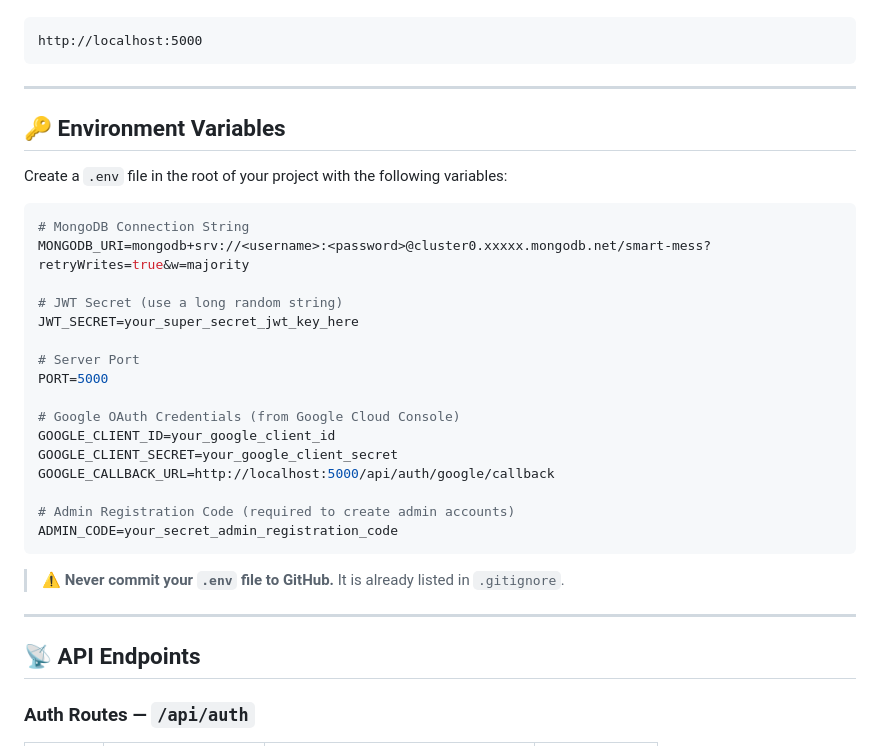
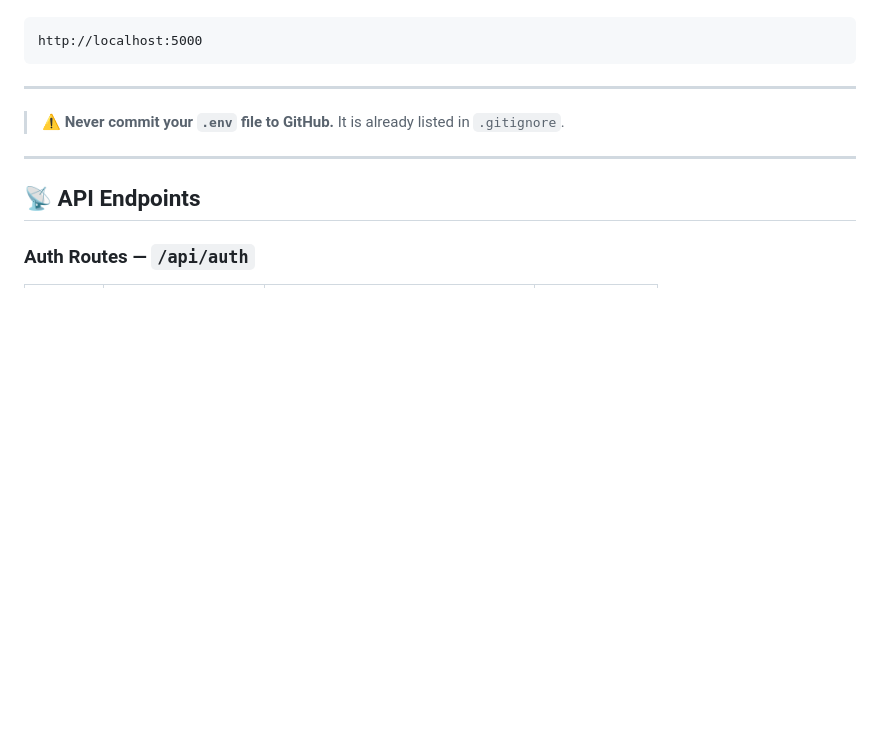
Before and after one commit to aayushsharma799/Smart-Mess-Management, a Markdown page: README.md, the part around the change. Drawn GitHub-style; blank space fills up the shorter version.

Commit message:
Remove environment variables section from README
Removed environment variables section from README.

````diff
--- a/README.md
+++ b/README.md
@@ -144,28 +144,7 @@ http://localhost:5000
 
 ---
 
-## 🔑 Environment Variables
 
-Create a `.env` file in the root of your project with the following variables:
-
-```env
-# MongoDB Connection String
-MONGODB_URI=mongodb+srv://<username>:<password>@cluster0.xxxxx.mongodb.net/smart-mess?retryWrites=true&w=majority
-
-# JWT Secret (use a long random string)
-JWT_SECRET=your_super_secret_jwt_key_here
-
-# Server Port
-PORT=5000
-
-# Google OAuth Credentials (from Google Cloud Console)
-GOOGLE_CLIENT_ID=your_google_client_id
-GOOGLE_CLIENT_SECRET=your_google_client_secret
-GOOGLE_CALLBACK_URL=http://localhost:5000/api/auth/google/callback
-
-# Admin Registration Code (required to create admin accounts)
-ADMIN_CODE=your_secret_admin_registration_code
-```
 
 > ⚠️ **Never commit your `.env` file to GitHub.** It is already listed in `.gitignore`.
 
````
